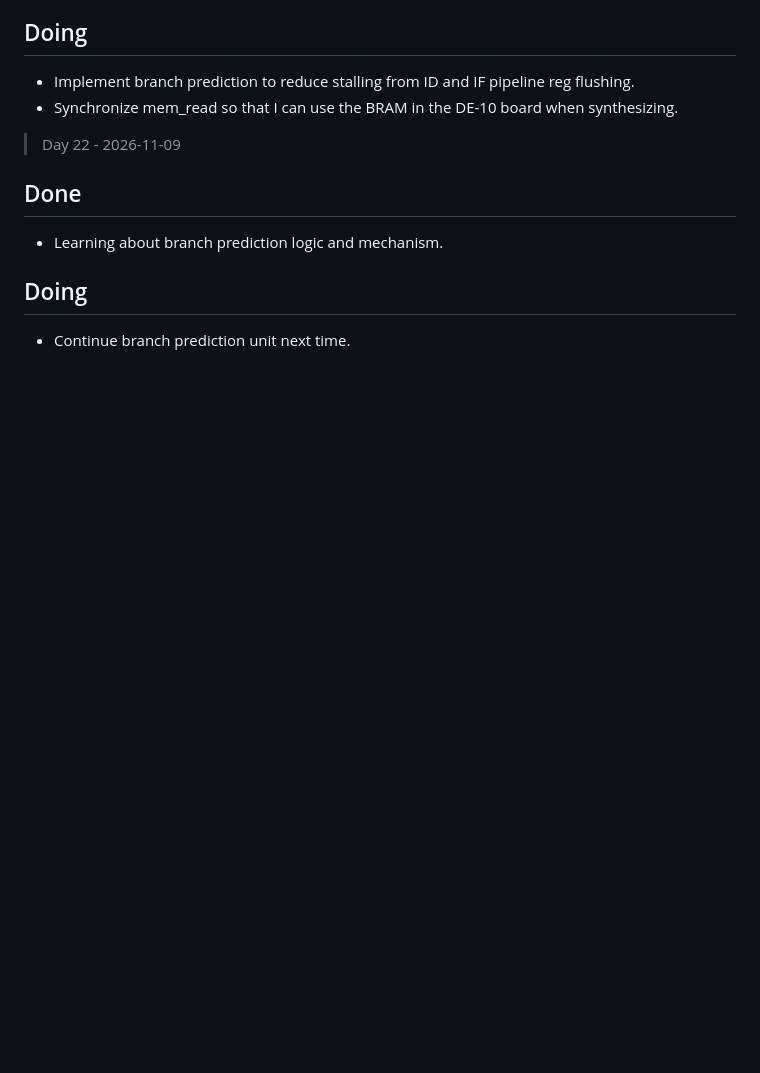
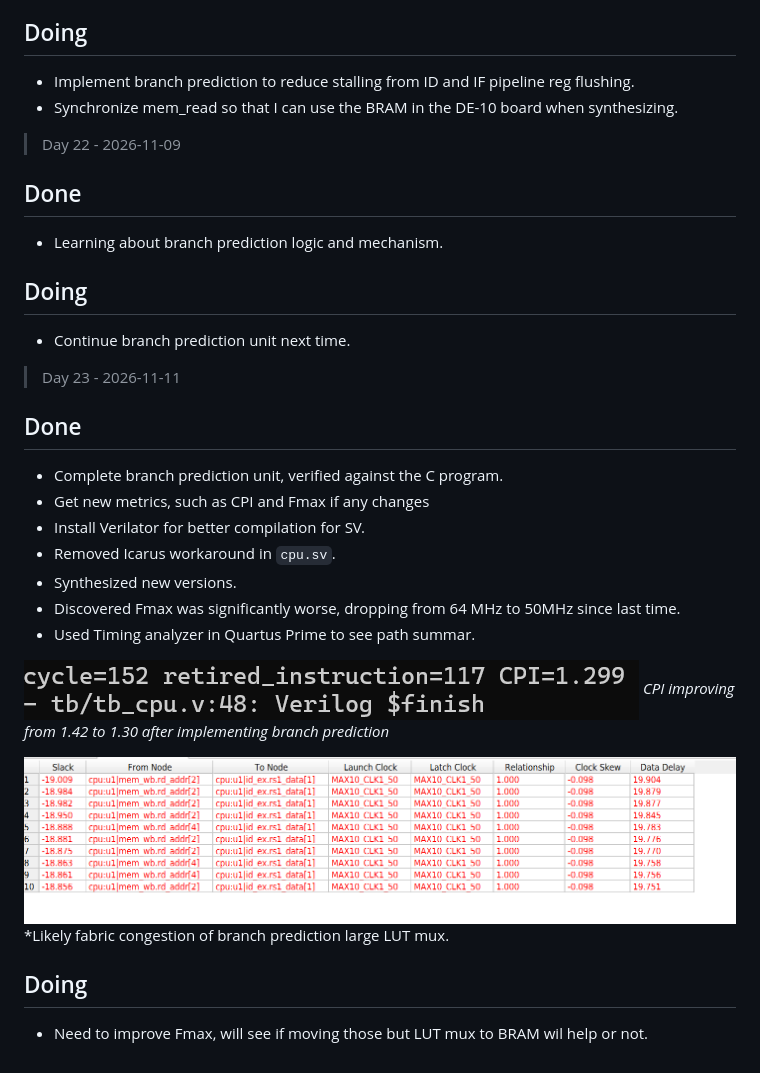
Before and after one commit to Daniel327L/riscv-cpu, a Markdown page: PROGRESS.md, the part around one of its changes. Drawn GitHub-style; pictures changed too: Images/Branch prediction CPI.png (added), Images/Fmax drop.png (added); blank space fills up the shorter version.

```diff
--- a/PROGRESS.md
+++ b/PROGRESS.md
@@ -280,3 +280,23 @@
 
 ## Doing
 - Continue branch prediction unit next time.
+
+> Day 23 - 2026-11-11
+
+## Done
+- Complete branch prediction unit, verified against the C program.
+- Get new metrics, such as CPI and Fmax if any changes
+- Install Verilator for better compilation for SV.
+- Removed Icarus workaround in `cpu.sv`.
+- Synthesized new versions.
+- Discovered Fmax was significantly worse, dropping from 64 MHz to 50MHz since last time.
+- Used Timing analyzer in Quartus Prime to see path summar.
+
+![](Images/Branch%20prediction%20CPI.png)
+*CPI improving from 1.42 to 1.30 after implementing branch prediction*
+
+![](Images/Fmax%20drop.png)
+*Likely fabric congestion of branch prediction large LUT mux.
+
+## Doing
+- Need to improve Fmax, will see if moving those but LUT mux to BRAM wil help or not.
```
Also changed, not shown: other parts of PROGRESS.md (+1 -1 lines), README.md (+5 -5 lines), 6 other files.
